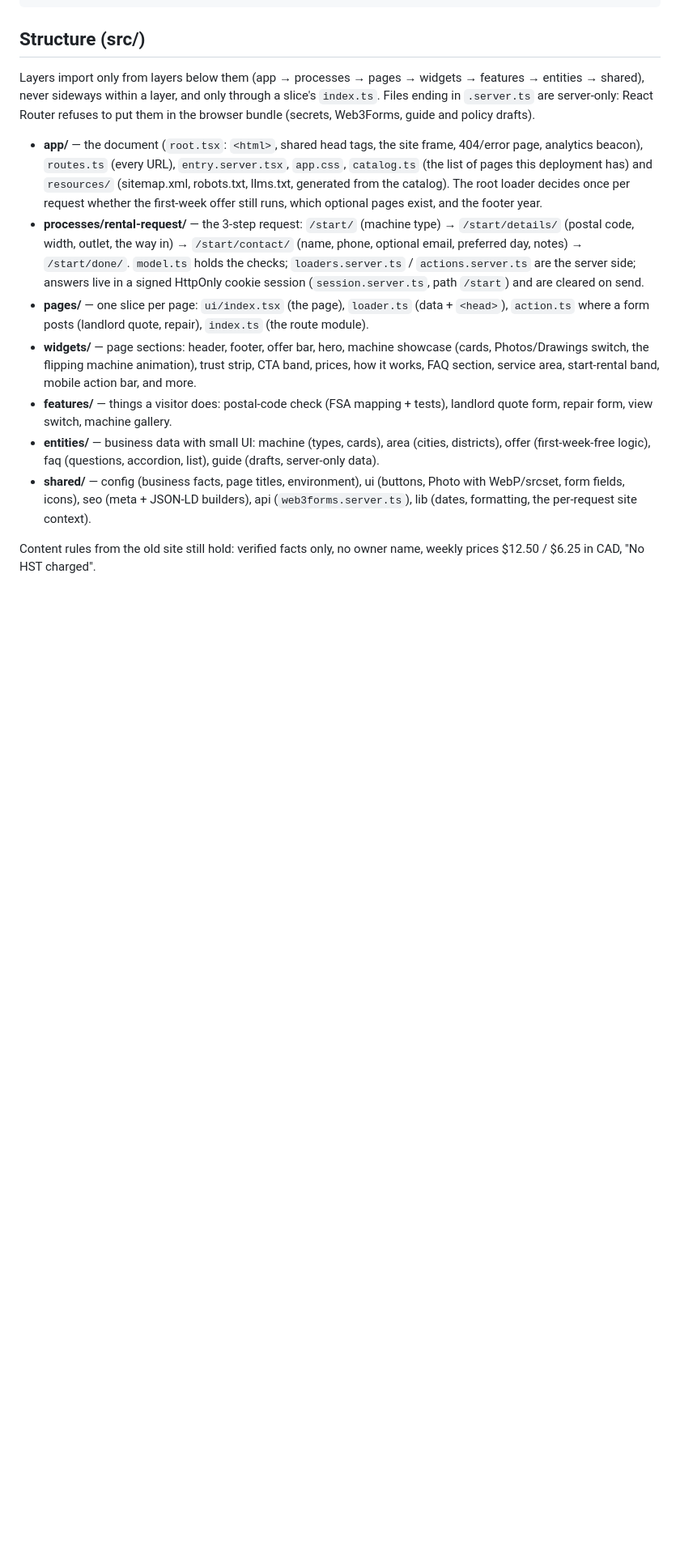
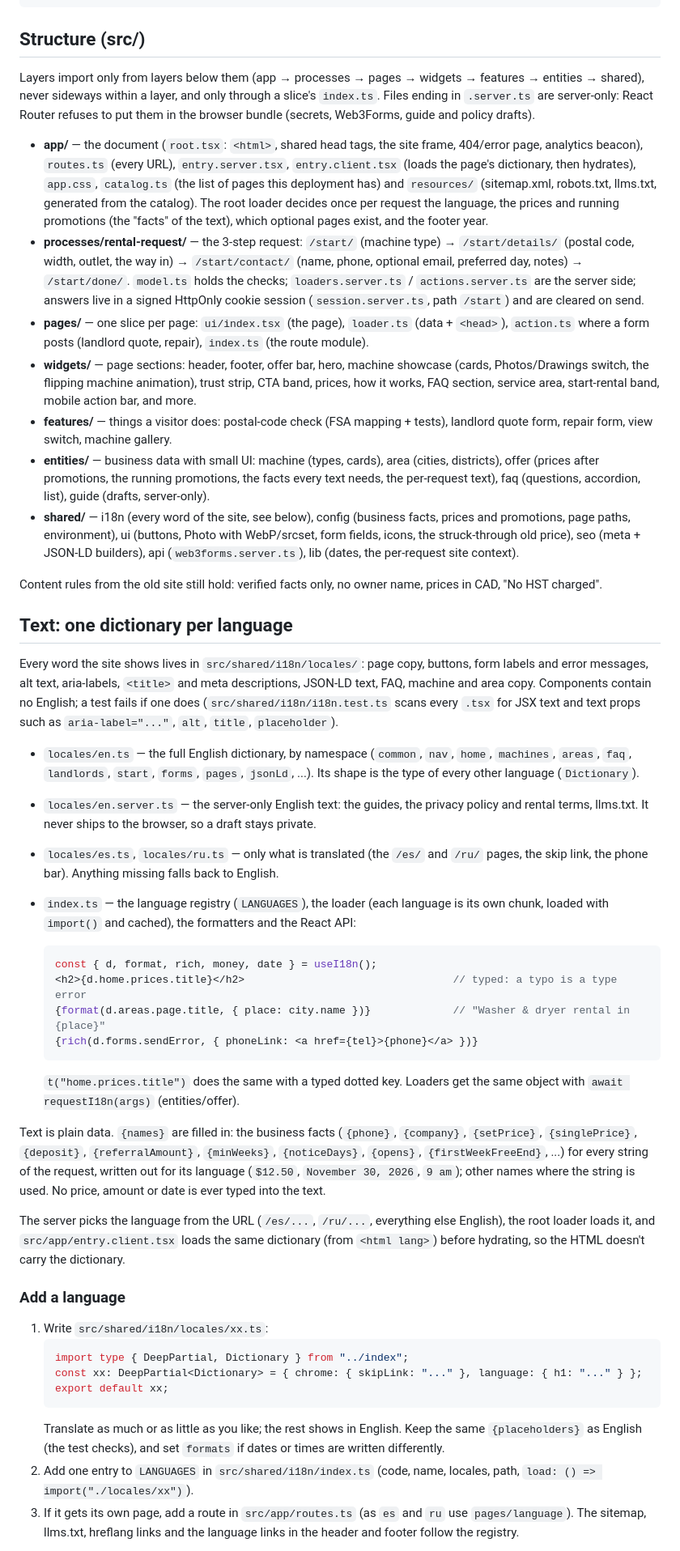
Before and after one commit to vladik-Didyk/washerAndDryer, a Markdown page: README.md, the part around one of its changes. Shown at 81% size. Rendered like a GitHub page; blank space fills up the shorter version.

Commit message:
README: text and languages, adding a language, prices and promotions
Co-Authored-By: Claude Opus 5.5 <noreply@anthropic.com>

````diff
--- a/README.md
+++ b/README.md
@@ -42,10 +43,11 @@ Files ending in `.server.ts` are server-only: React Router refuses to put them i
 bundle (secrets, Web3Forms, guide and policy drafts).
 
 - **app/** — the document (`root.tsx`: `<html>`, shared head tags, the site frame, 404/error
-  page, analytics beacon), `routes.ts` (every URL), `entry.server.tsx`, `app.css`, `catalog.ts`
-  (the list of pages this deployment has) and `resources/` (sitemap.xml, robots.txt,
-  llms.txt, generated from the catalog). The root loader decides once per request whether the
-  first-week offer still runs, which optional pages exist, and the footer year.
+  page, analytics beacon), `routes.ts` (every URL), `entry.server.tsx`, `entry.client.tsx`
+  (loads the page's dictionary, then hydrates), `app.css`, `catalog.ts` (the list of pages
+  this deployment has) and `resources/` (sitemap.xml, robots.txt, llms.txt, generated from the
+  catalog). The root loader decides once per request the language, the prices and running
+  promotions (the "facts" of the text), which optional pages exist, and the footer year.
 - **processes/rental-request/** — the 3-step request: `/start/` (machine type) →
   `/start/details/` (postal code, width, outlet, the way in) → `/start/contact/` (name, phone,
   optional email, preferred day, notes) → `/start/done/`. `model.ts` holds the checks;
@@ -59,11 +61,68 @@ bundle (secrets, Web3Forms, guide and policy drafts).
 - **features/** — things a visitor does: postal-code check (FSA mapping + tests), landlord
   quote form, repair form, view switch, machine gallery.
 - **entities/** — business data with small UI: machine (types, cards), area (cities,
-  districts), offer (first-week-free logic), faq (questions, accordion, list), guide (drafts,
-  server-only data).
-- **shared/** — config (business facts, page titles, environment), ui (buttons, Photo with
-  WebP/srcset, form fields, icons), seo (meta + JSON-LD builders), api (`web3forms.server.ts`),
-  lib (dates, formatting, the per-request site context).
+  districts), offer (prices after promotions, the running promotions, the facts every text
+  needs, the per-request text), faq (questions, accordion, list), guide (drafts, server-only).
+- **shared/** — i18n (every word of the site, see below), config (business facts, prices and
+  promotions, page paths, environment), ui (buttons, Photo with WebP/srcset, form fields,
+  icons, the struck-through old price), seo (meta + JSON-LD builders), api
+  (`web3forms.server.ts`), lib (dates, the per-request site context).
 
-Content rules from the old site still hold: verified facts only, no owner name, weekly
-prices $12.50 / $6.25 in CAD, "No HST charged".
+Content rules from the old site still hold: verified facts only, no owner name, prices in
+CAD, "No HST charged".
+
+## Text: one dictionary per language
+
+Every word the site shows lives in `src/shared/i18n/locales/`: page copy, buttons, form labels
+and error messages, alt text, aria-labels, `<title>` and meta descriptions, JSON-LD text, FAQ,
+machine and area copy. Components contain no English; a test fails if one does
+(`src/shared/i18n/i18n.test.ts` scans every `.tsx` for JSX text and text props such as
+`aria-label="..."`, `alt`, `title`, `placeholder`).
+
+- `locales/en.ts` — the full English dictionary, by namespace (`common`, `nav`, `home`,
+  `machines`, `areas`, `faq`, `landlords`, `start`, `forms`, `pages`, `jsonLd`, ...). Its
+  shape is the type of every other language (`Dictionary`).
+- `locales/en.server.ts` — the server-only English text: the guides, the privacy policy and
+  rental terms, llms.txt. It never ships to the browser, so a draft stays private.
+- `locales/es.ts`, `locales/ru.ts` — only what is translated (the `/es/` and `/ru/` pages, the
+  skip link, the phone bar). Anything missing falls back to English.
+- `index.ts` — the language registry (`LANGUAGES`), the loader (each language is its own
+  chunk, loaded with `import()` and cached), the formatters and the React API:
+
+  ```tsx
+  const { d, format, rich, money, date } = useI18n();
+  <h2>{d.home.prices.title}</h2>                                 // typed: a typo is a type error
+  {format(d.areas.page.title, { place: city.name })}             // "Washer & dryer rental in {place}"
+  {rich(d.forms.sendError, { phoneLink: <a href={tel}>{phone}</a> })}
+  ```
+
+  `t("home.prices.title")` does the same with a typed dotted key. Loaders get the same object
+  with `await requestI18n(args)` (entities/offer).
+
+Text is plain data. `{names}` are filled in: the business facts (`{phone}`, `{company}`,
+`{setPrice}`, `{singlePrice}`, `{deposit}`, `{referralAmount}`, `{minWeeks}`, `{noticeDays}`,
+`{opens}`, `{firstWeekFreeEnd}`, ...) for every string of the request, written out for its
+language (`$12.50`, `November 30, 2026`, `9 am`); other names where the string is used. No
+price, amount or date is ever typed into the text.
+
+The server picks the language from the URL (`/es/...`, `/ru/...`, everything else English),
+the root loader loads it, and `src/app/entry.client.tsx` loads the same dictionary (from
+`<html lang>`) before hydrating, so the HTML doesn't carry the dictionary.
+
+### Add a language
+
+1. Write `src/shared/i18n/locales/xx.ts`:
+   ```ts
+   import type { DeepPartial, Dictionary } from "../index";
+   const xx: DeepPartial<Dictionary> = { chrome: { skipLink: "..." }, language: { h1: "..." } };
+   export default xx;
+   ```
+   Translate as much or as little as you like; the rest shows in English. Keep the same
+   `{placeholders}` as English (the test checks), and set `formats` if dates or times are
+   written differently.
+2. Add one entry to `LANGUAGES` in `src/shared/i18n/index.ts` (code, name, locales, path,
+   `load: () => import("./locales/xx")`).
+3. If it gets its own page, add a route in `src/app/routes.ts` (as `es` and `ru` use
+   `pages/language`). The sitemap, llms.txt, hreflang links and the language links in the
+   header and footer follow the registry.
+
````
Also changed, not shown: other parts of README.md (+36 -2 lines).
